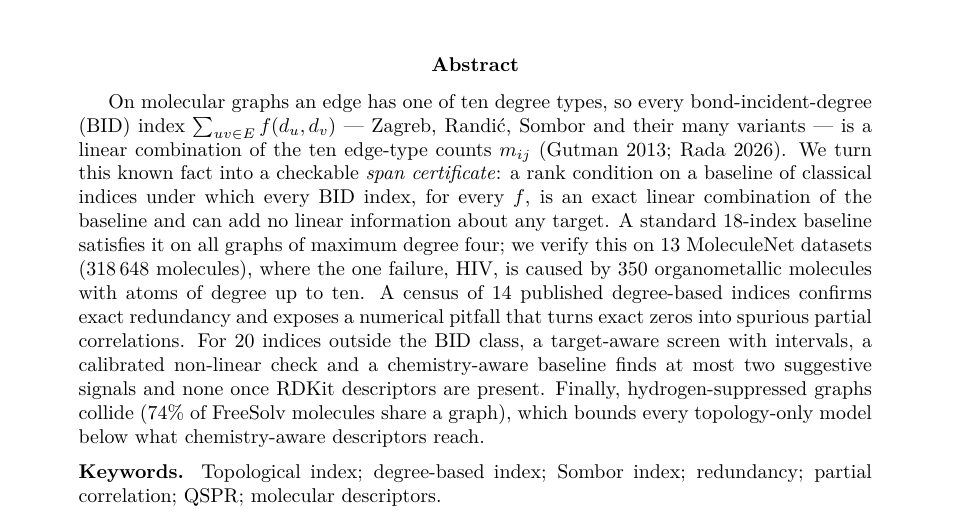
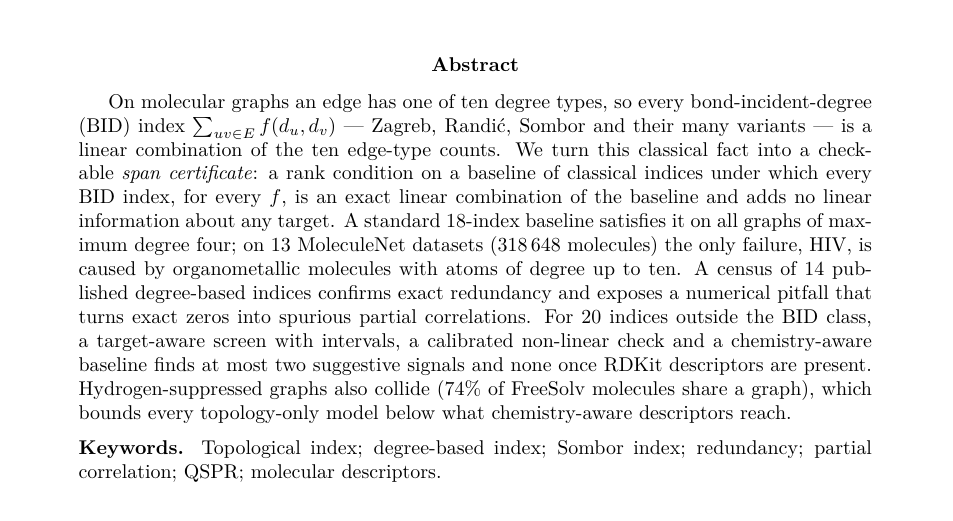
Before and after one commit to Singati2/topological-index-orthogonality, a LaTeX paper (docs/paper2_orthogonality_screening.tex): part of page 1 of 18, cut so that both start at the same text. Compiled offline with pdfLaTeX.

Commit message:
Abstract: remove in-abstract citation, tighten to ~190 words

```diff
--- a/docs/paper2_orthogonality_screening.tex
+++ b/docs/paper2_orthogonality_screening.tex
@@ -59,23 +59,22 @@ An Exact Redundancy Certificate and What It Leaves for New Molecular Descriptors
 On molecular graphs an edge has one of ten degree types, so every
 bond-incident-degree (BID) index $\sum_{uv\in E} f(d_u,d_v)$ --- Zagreb,
 Randi\'c, Sombor and their many variants --- is a linear combination of
-the ten edge-type counts $m_{ij}$ (Gutman 2013; Rada 2026). We turn this
-known fact into a checkable \emph{span certificate}: a rank condition on
-a baseline of classical indices under which every BID index, for every
-$f$, is an exact linear combination of the baseline and can add no
-linear information about any target. A standard $18$-index baseline
-satisfies it on all graphs of maximum degree four; we verify this on
-\nGenDatasets{} MoleculeNet datasets (\nGenMolecules{} molecules), where
-the one failure, HIV, is caused by \hivHyper{} organometallic molecules
-with atoms of degree up to ten. A census of $14$ published degree-based
-indices confirms exact redundancy and exposes a numerical pitfall that
-turns exact zeros into spurious partial correlations. For $20$ indices
-outside the BID class, a target-aware screen with intervals, a
-calibrated non-linear check and a chemistry-aware baseline finds at
-most two suggestive signals and none once RDKit descriptors are
-present. Finally, hydrogen-suppressed graphs collide ($74\%$ of FreeSolv
-molecules share a graph), which bounds every topology-only model below
-what chemistry-aware descriptors reach.
+the ten edge-type counts. We turn this classical fact into a checkable
+\emph{span certificate}: a rank condition on a baseline of classical
+indices under which every BID index, for every $f$, is an exact linear
+combination of the baseline and adds no linear information about any
+target. A standard $18$-index baseline satisfies it on all graphs of
+maximum degree four; on \nGenDatasets{} MoleculeNet datasets
+(\nGenMolecules{} molecules) the only failure, HIV, is caused by
+organometallic molecules with atoms of degree up to ten. A census of
+$14$ published degree-based indices confirms exact redundancy and
+exposes a numerical pitfall that turns exact zeros into spurious partial
+correlations. For $20$ indices outside the BID class, a target-aware
+screen with intervals, a calibrated non-linear check and a
+chemistry-aware baseline finds at most two suggestive signals and none
+once RDKit descriptors are present. Hydrogen-suppressed graphs also
+collide ($74\%$ of FreeSolv molecules share a graph), which bounds every
+topology-only model below what chemistry-aware descriptors reach.
 
 \medskip
 \noindent\textbf{Keywords.} Topological index; degree-based index;
```
Also changed, not shown: docs/paper2_orthogonality_screening.pdf.
